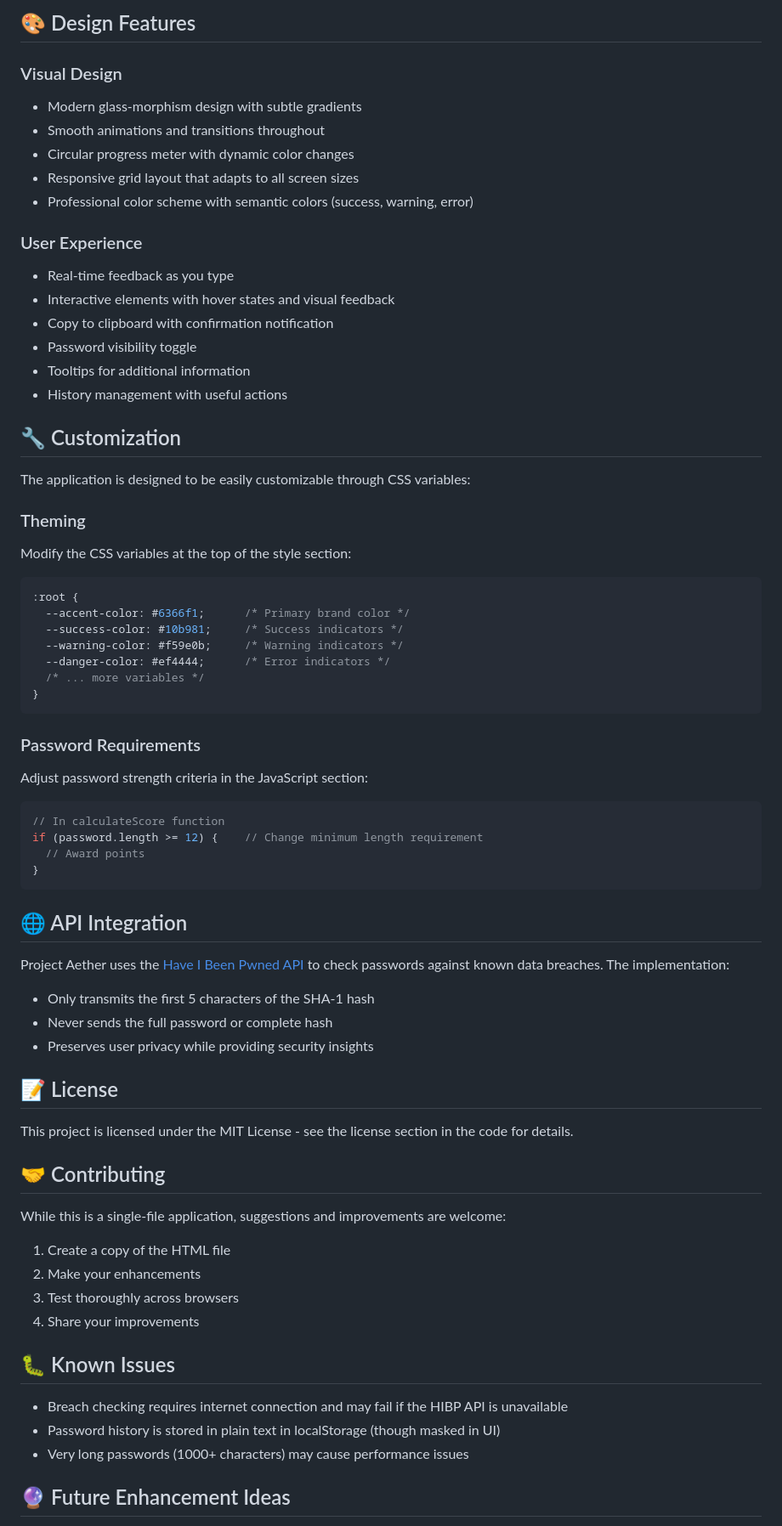
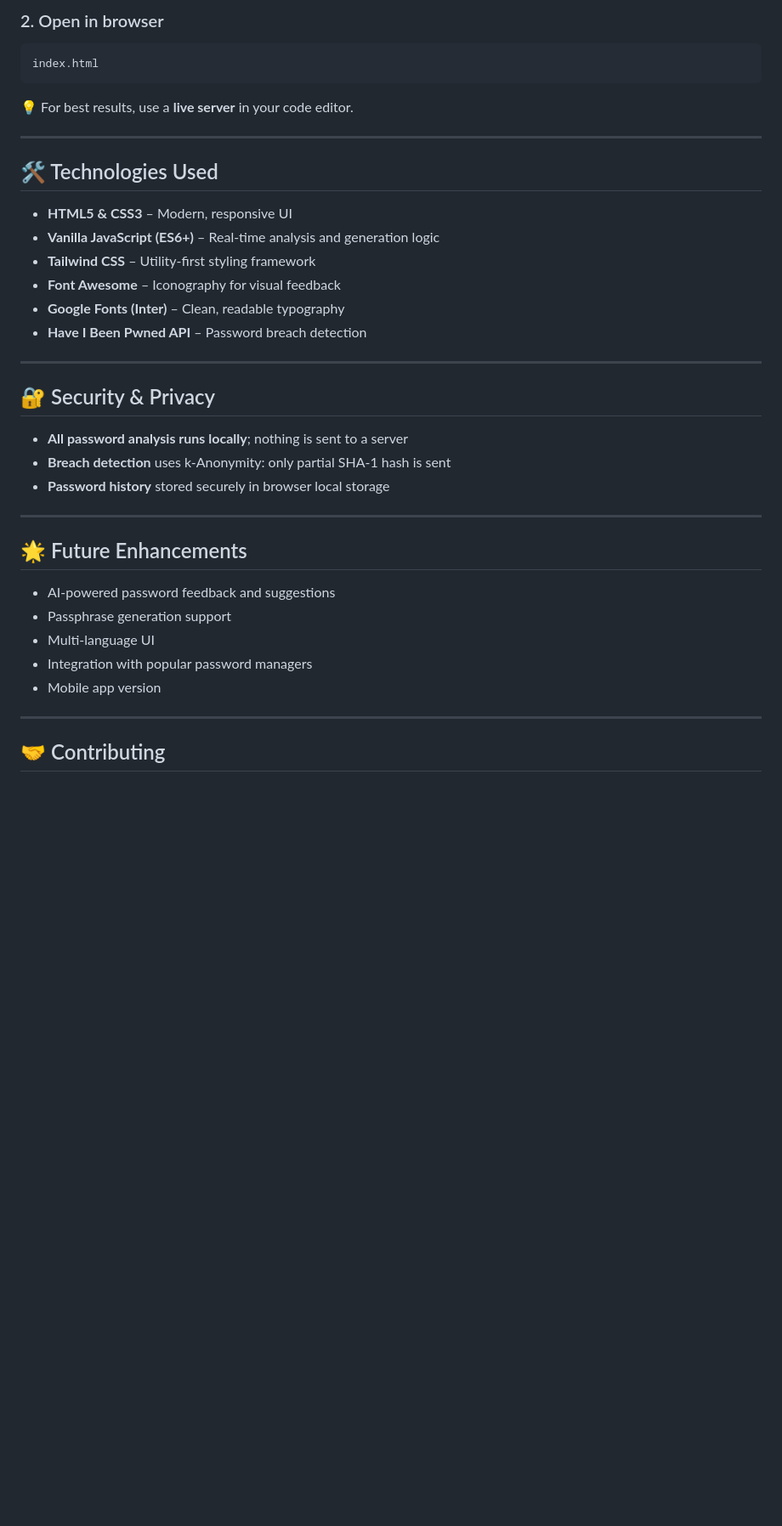
Before and after one commit to Sanilpanchal23/Password-Strength-Checker, a Markdown page: README.md, the part around the change printed below. Shown: that part at 85% size. Rendered like a GitHub page; blank space fills up the shorter version.

````diff
--- a/README.md
+++ b/README.md
@@ -101,75 +120,43 @@ The entire application is contained in a single HTML file with three main sectio
 ```
 
-## 🎨 Design Features
+### 2. Open in browser
 
-### Visual Design
-- Modern glass-morphism design with subtle gradients
-- Smooth animations and transitions throughout
-- Circular progress meter with dynamic color changes
-- Responsive grid layout that adapts to all screen sizes
-- Professional color scheme with semantic colors (success, warning, error)
-
-### User Experience
-- Real-time feedback as you type
-- Interactive elements with hover states and visual feedback
-- Copy to clipboard with confirmation notification
-- Password visibility toggle
-- Tooltips for additional information
-- History management with useful actions
-
-## 🔧 Customization
-
-The application is designed to be easily customizable through CSS variables:
-
-### Theming
-Modify the CSS variables at the top of the style section:
-
-```css
-:root {
-  --accent-color: #6366f1;      /* Primary brand color */
-  --success-color: #10b981;     /* Success indicators */
-  --warning-color: #f59e0b;     /* Warning indicators */
-  --danger-color: #ef4444;      /* Error indicators */
-  /* ... more variables */
-}
+```bash
+index.html
 ```
 
-### Password Requirements
-Adjust password strength criteria in the JavaScript section:
+💡 For best results, use a **live server** in your code editor.
 
-```javascript
-// In calculateScore function
-if (password.length >= 12) {    // Change minimum length requirement
-  // Award points
-}
-```
+---
 
-## 🌐 API Integration
+## 🛠️ Technologies Used
 
-Project Aether uses the [Have I Been Pwned API](https://haveibeenpwned.com/API/v3) to check passwords against known data breaches. The implementation:
+* **HTML5 & CSS3** – Modern, responsive UI
+* **Vanilla JavaScript (ES6+)** – Real-time analysis and generation logic
+* **Tailwind CSS** – Utility-first styling framework
+* **Font Awesome** – Iconography for visual feedback
+* **Google Fonts (Inter)** – Clean, readable typography
+* **Have I Been Pwned API** – Password breach detection
 
-- Only transmits the first 5 characters of the SHA-1 hash
-- Never sends the full password or complete hash
-- Preserves user privacy while providing security insights
+---
 
-## 📝 License
+## 🔐 Security & Privacy
 
-This project is licensed under the MIT License - see the license section in the code for details.
+* **All password analysis runs locally**; nothing is sent to a server
+* **Breach detection** uses k-Anonymity: only partial SHA-1 hash is sent
+* **Password history** stored securely in browser local storage
+
+---
+
+## 🌟 Future Enhancements
+
+* AI-powered password feedback and suggestions
+* Passphrase generation support
+* Multi-language UI
+* Integration with popular password managers
+* Mobile app version
+
+---
 
 ## 🤝 Contributing
 
-While this is a single-file application, suggestions and improvements are welcome:
-
-1. Create a copy of the HTML file
-2. Make your enhancements
-3. Test thoroughly across browsers
-4. Share your improvements
-
-## 🐛 Known Issues
-
-- Breach checking requires internet connection and may fail if the HIBP API is unavailable
-- Password history is stored in plain text in localStorage (though masked in UI)
-- Very long passwords (1000+ characters) may cause performance issues
-
-## 🔮 Future Enhancement Ideas
-
````
Also changed, not shown: other parts of README.md (+122 -139 lines), assets/screenshot-analysis.png (added), assets/screenshot-dashboard.png (added), assets/screenshot-generator.png (added), assets/screenshot-history.png (added), 1 other file.
